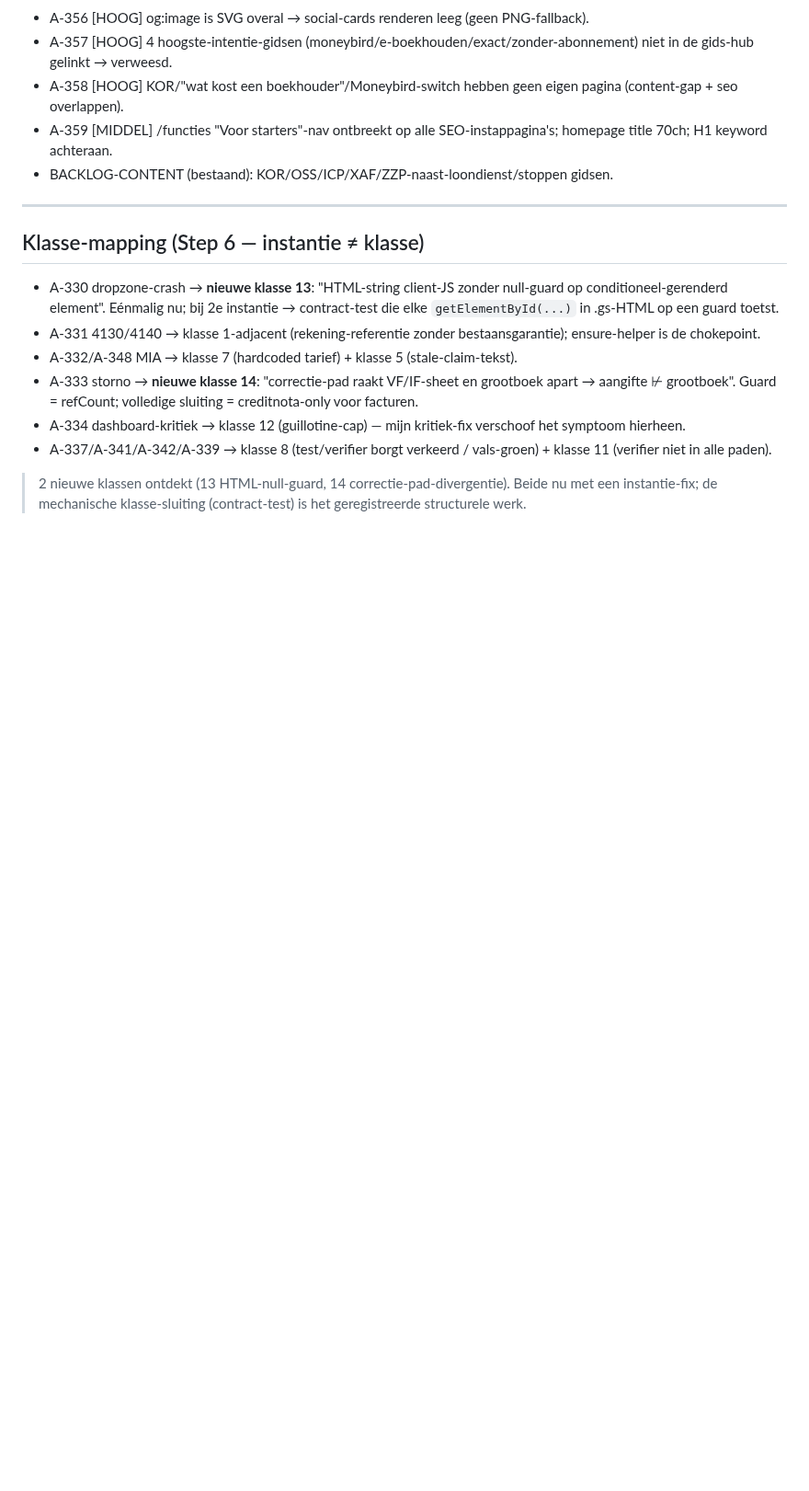
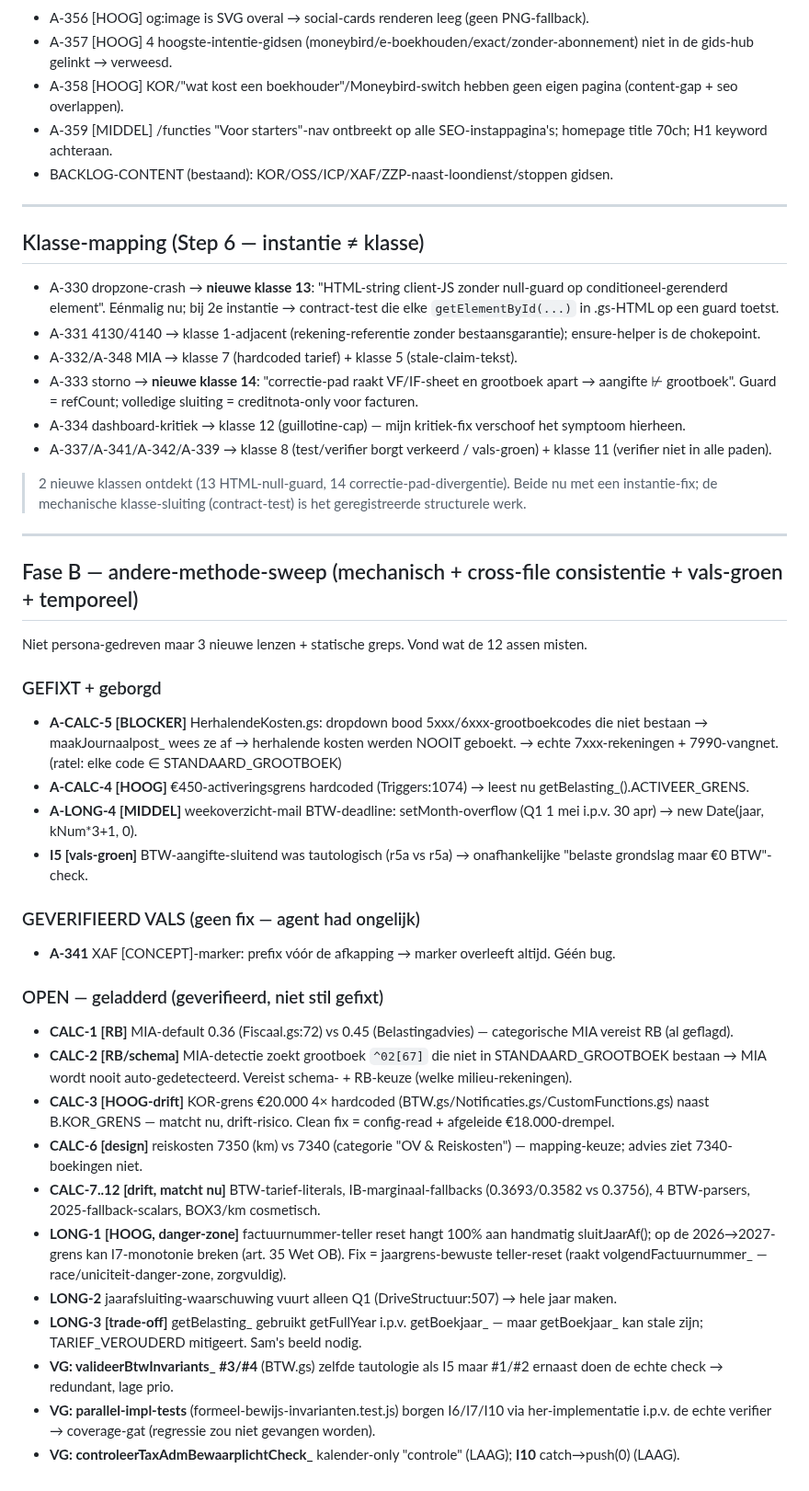
Before and after one commit to samhoven16/boekhouding-engine, a Markdown page: .claude/go-live-audit-2026-06-26.md, the part around the change. Shown at 92% size. Drawn GitHub-style; blank space fills up the shorter version.

Commit message:
docs(audit): Fase B andere-methode-bevindingen geboekt (gefixt + geladderd)
Co-Authored-By: Claude Opus 4.8 (1M context) <noreply@anthropic.com>
Claude-Session: https://claude.ai/code/session_01MFgqjEtrTtjGezbm1X7jUF

```diff
--- a/.claude/go-live-audit-2026-06-26.md
+++ b/.claude/go-live-audit-2026-06-26.md
@@ -85,3 +85,31 @@ A-350 KIA-optimizer negeert €450-ondergrens.
 > 2 nieuwe klassen ontdekt (13 HTML-null-guard, 14 correctie-pad-divergentie). Beide
 > nu met een instantie-fix; de mechanische klasse-sluiting (contract-test) is het
 > geregistreerde structurele werk.
+
+---
+
+## Fase B — andere-methode-sweep (mechanisch + cross-file consistentie + vals-groen + temporeel)
+
+Niet persona-gedreven maar 3 nieuwe lenzen + statische greps. Vond wat de 12 assen misten.
+
+### GEFIXT + geborgd
+- **A-CALC-5 [BLOCKER]** HerhalendeKosten.gs: dropdown bood 5xxx/6xxx-grootboekcodes die niet bestaan → maakJournaalpost_ wees ze af → herhalende kosten werden NOOIT geboekt. → echte 7xxx-rekeningen + 7990-vangnet. (ratel: elke code ∈ STANDAARD_GROOTBOEK)
+- **A-CALC-4 [HOOG]** €450-activeringsgrens hardcoded (Triggers:1074) → leest nu getBelasting_().ACTIVEER_GRENS.
+- **A-LONG-4 [MIDDEL]** weekoverzicht-mail BTW-deadline: setMonth-overflow (Q1 1 mei i.p.v. 30 apr) → new Date(jaar, kNum*3+1, 0).
+- **I5 [vals-groen]** BTW-aangifte-sluitend was tautologisch (r5a vs r5a) → onafhankelijke "belaste grondslag maar €0 BTW"-check.
+
+### GEVERIFIEERD VALS (geen fix — agent had ongelijk)
+- **A-341** XAF [CONCEPT]-marker: prefix vóór de afkapping → marker overleeft altijd. Géén bug.
+
+### OPEN — geladderd (geverifieerd, niet stil gefixt)
+- **CALC-1 [RB]** MIA-default 0.36 (Fiscaal.gs:72) vs 0.45 (Belastingadvies) — categorische MIA vereist RB (al geflagd).
+- **CALC-2 [RB/schema]** MIA-detectie zoekt grootboek `^02[67]` die niet in STANDAARD_GROOTBOEK bestaan → MIA wordt nooit auto-gedetecteerd. Vereist schema- + RB-keuze (welke milieu-rekeningen).
+- **CALC-3 [HOOG-drift]** KOR-grens €20.000 4× hardcoded (BTW.gs/Notificaties.gs/CustomFunctions.gs) naast B.KOR_GRENS — matcht nu, drift-risico. Clean fix = config-read + afgeleide €18.000-drempel.
+- **CALC-6 [design]** reiskosten 7350 (km) vs 7340 (categorie "OV & Reiskosten") — mapping-keuze; advies ziet 7340-boekingen niet.
+- **CALC-7..12 [drift, matcht nu]** BTW-tarief-literals, IB-marginaal-fallbacks (0.3693/0.3582 vs 0.3756), 4 BTW-parsers, 2025-fallback-scalars, BOX3/km cosmetisch.
+- **LONG-1 [HOOG, danger-zone]** factuurnummer-teller reset hangt 100% aan handmatig sluitJaarAf(); op de 2026→2027-grens kan I7-monotonie breken (art. 35 Wet OB). Fix = jaargrens-bewuste teller-reset (raakt volgendFactuurnummer_ — race/uniciteit-danger-zone, zorgvuldig).
+- **LONG-2** jaarafsluiting-waarschuwing vuurt alleen Q1 (DriveStructuur:507) → hele jaar maken.
+- **LONG-3 [trade-off]** getBelasting_ gebruikt getFullYear i.p.v. getBoekjaar_ — maar getBoekjaar_ kan stale zijn; TARIEF_VEROUDERD mitigeert. Sam's beeld nodig.
+- **VG: valideerBtwInvariants_ #3/#4** (BTW.gs) zelfde tautologie als I5 maar #1/#2 ernaast doen de echte check → redundant, lage prio.
+- **VG: parallel-impl-tests** (formeel-bewijs-invarianten.test.js) borgen I6/I7/I10 via her-implementatie i.p.v. de echte verifier → coverage-gat (regressie zou niet gevangen worden).
+- **VG: controleerTaxAdmBewaarplichtCheck_** kalender-only "controle" (LAAG); **I10** catch→push(0) (LAAG).
```
